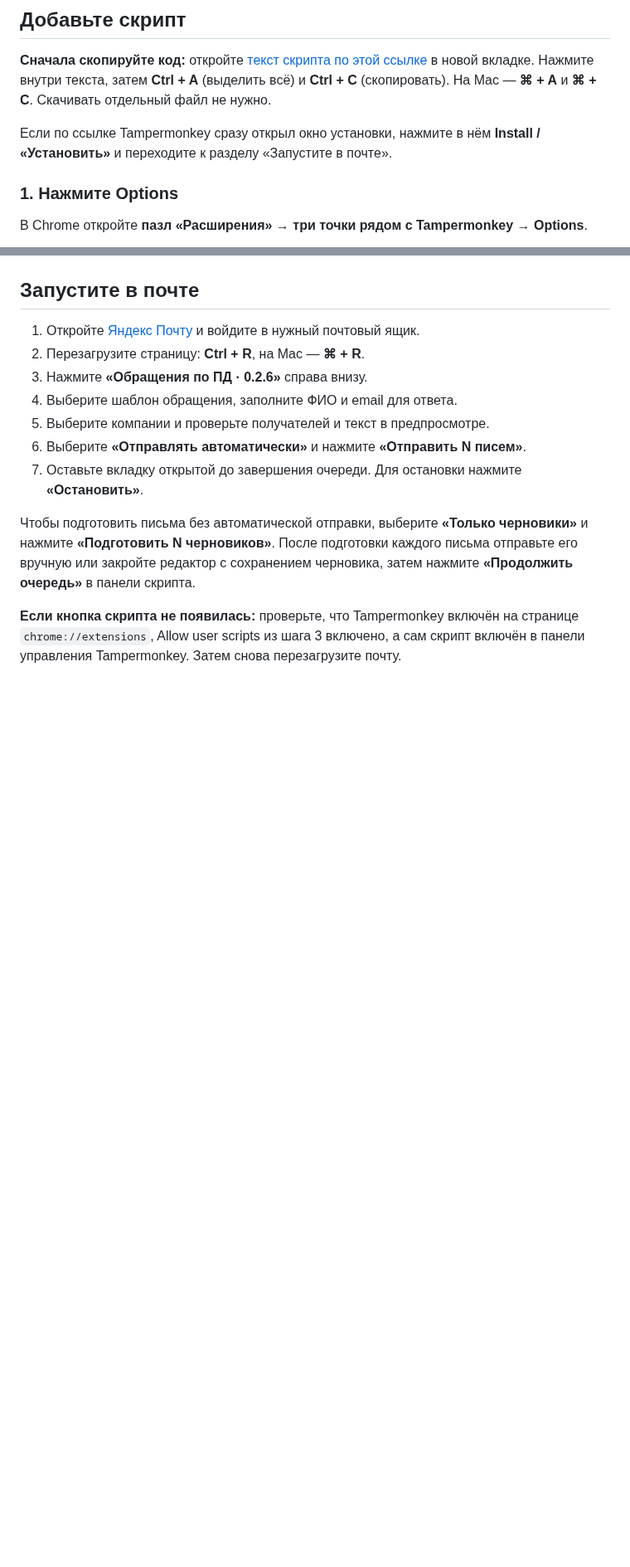
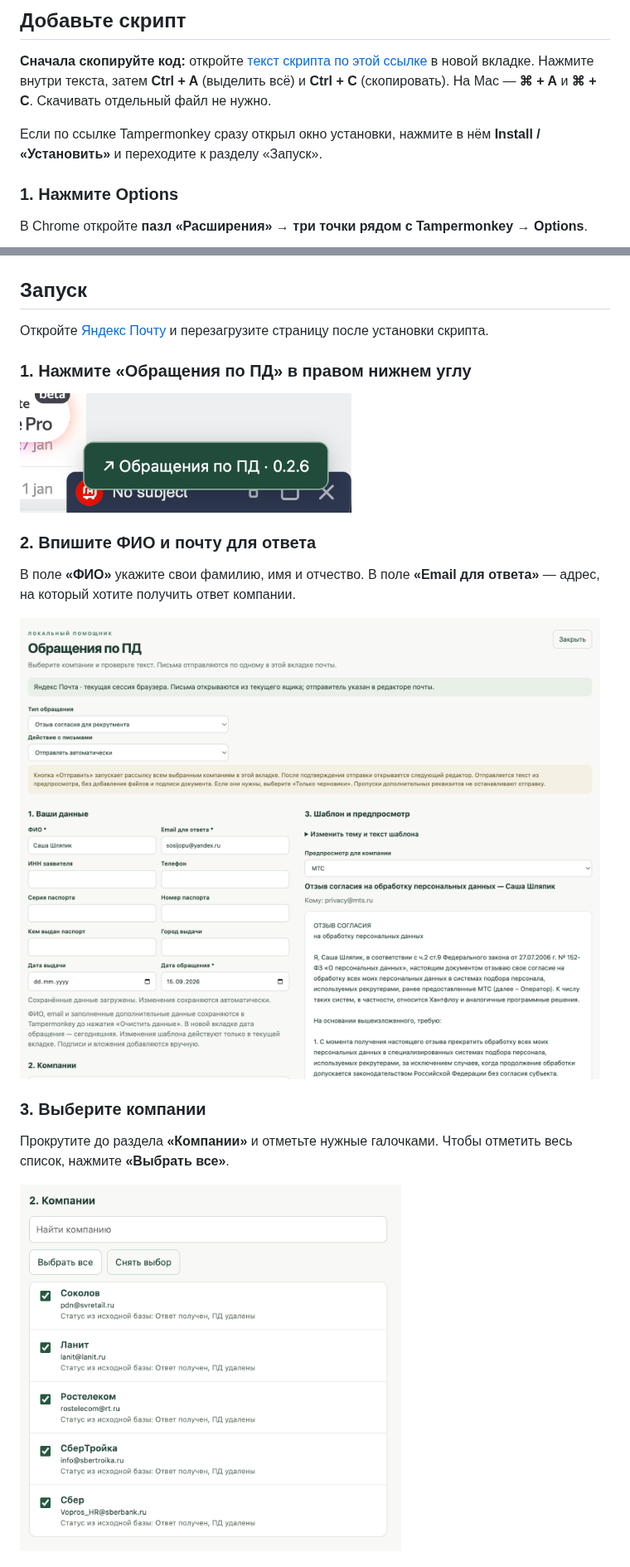
Before and after one commit to LevMaltcev6/reject_pd, a Markdown page: README.md, 2 parts joined by grey strips. Shown at 83% size. Drawn GitHub-style; pictures changed too: docs/images/08-open-panel.png (added), docs/images/09-personal-data.png (added), docs/images/10-select-companies.png (added); blank space fills up the shorter version.

Commit message:
initial commit

```diff
--- a/README.md
+++ b/README.md
@@ -28,7 +28,7 @@
 
 **Сначала скопируйте код:** откройте [текст скрипта по этой ссылке](https://raw.githubusercontent.com/LevMaltcev6/reject_pd/main/dist/return-pd.user.js) в новой вкладке. Нажмите внутри текста, затем **Ctrl + A** (выделить всё) и **Ctrl + C** (скопировать). На Mac — **⌘ + A** и **⌘ + C**. Скачивать отдельный файл не нужно.
 
-Если по ссылке Tampermonkey сразу открыл окно установки, нажмите в нём **Install / «Установить»** и переходите к разделу «Запустите в почте».
+Если по ссылке Tampermonkey сразу открыл окно установки, нажмите в нём **Install / «Установить»** и переходите к разделу «Запуск».
 
 ### 1. Нажмите Options
 
@@ -56,16 +56,23 @@
 
 <img src="docs/images/07-save.png" alt="Сохранение скрипта: File → Save" width="600">
 
-## Запустите в почте
+## Запуск
 
-1. Откройте [Яндекс Почту](https://mail.yandex.ru/) и войдите в нужный почтовый ящик.
-2. Перезагрузите страницу: **Ctrl + R**, на Mac — **⌘ + R**.
-3. Нажмите **«Обращения по ПД · 0.2.6»** справа внизу.
-4. Выберите шаблон обращения, заполните ФИО и email для ответа.
-5. Выберите компании и проверьте получателей и текст в предпросмотре.
-6. Выберите **«Отправлять автоматически»** и нажмите **«Отправить N писем»**.
-7. Оставьте вкладку открытой до завершения очереди. Для остановки нажмите **«Остановить»**.
+Откройте [Яндекс Почту](https://mail.yandex.ru/) и перезагрузите страницу после установки скрипта.
 
-Чтобы подготовить письма без автоматической отправки, выберите **«Только черновики»** и нажмите **«Подготовить N черновиков»**. После подготовки каждого письма отправьте его вручную или закройте редактор с сохранением черновика, затем нажмите **«Продолжить очередь»** в панели скрипта.
+### 1. Нажмите «Обращения по ПД» в правом нижнем углу
 
-**Если кнопка скрипта не появилась:** проверьте, что Tampermonkey включён на странице `chrome://extensions`, Allow user scripts из шага 3 включено, а сам скрипт включён в панели управления Tampermonkey. Затем снова перезагрузите почту.
+<img src="docs/images/08-open-panel.png" alt="Кнопка «Обращения по ПД» в правом нижнем углу почты" width="400">
+
+### 2. Впишите ФИО и почту для ответа
+
+В поле **«ФИО»** укажите свои фамилию, имя и отчество. В поле **«Email для ответа»** — адрес, на который хотите получить ответ компании.
+
+<img src="docs/images/09-personal-data.png" alt="Поля «ФИО» и «Email для ответа» в разделе «Ваши данные»" width="700">
+
+### 3. Выберите компании
+
+Прокрутите до раздела **«Компании»** и отметьте нужные галочками. Чтобы отметить весь список, нажмите **«Выбрать все»**.
+
+<img src="docs/images/10-select-companies.png" alt="Выбор компаний галочками или кнопкой «Выбрать все»" width="460">
+
```
Also changed, not shown: other parts of README.md (+7 -0 lines), docs/images/11-send.png (added).
